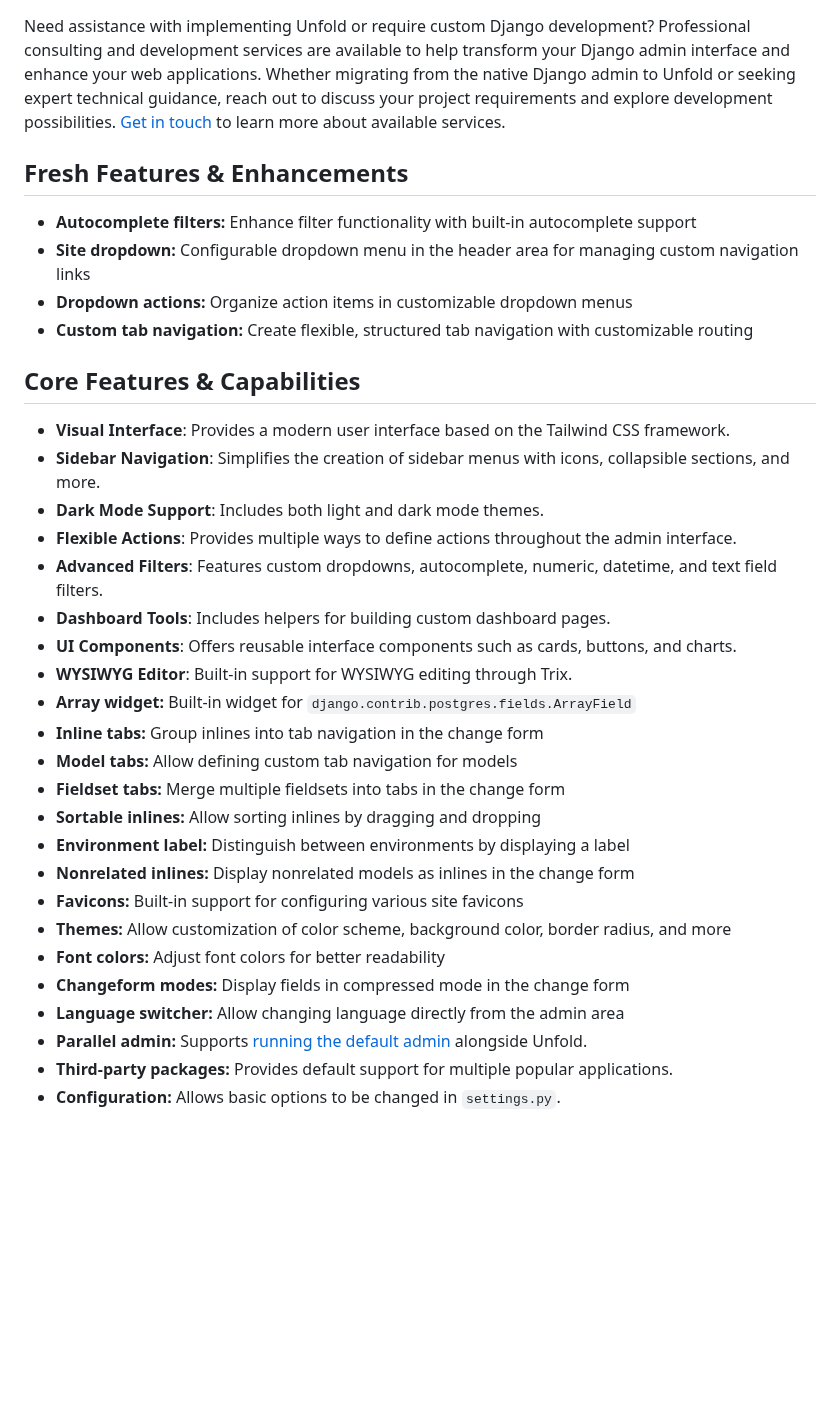
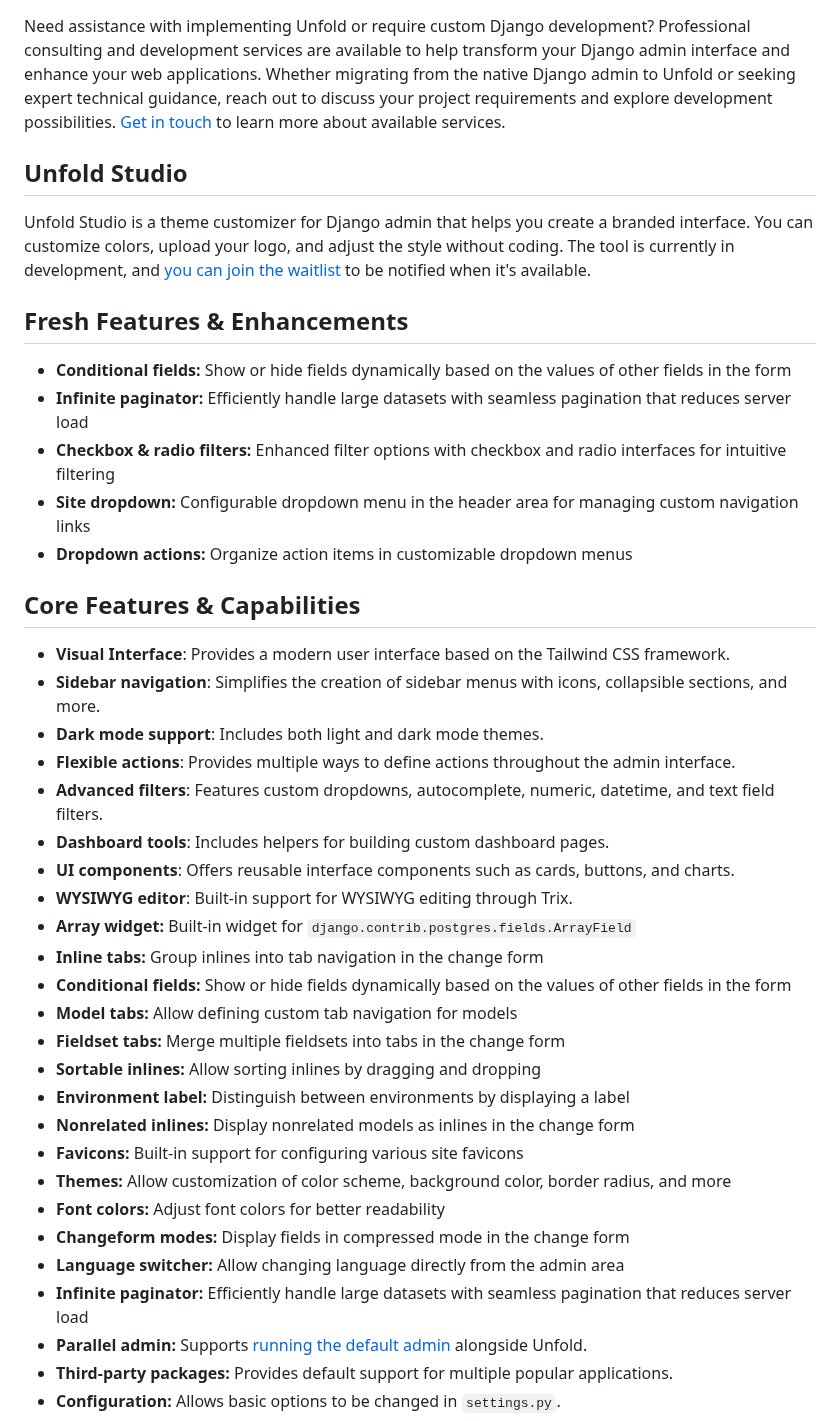
Before and after one commit to unfoldadmin/django-unfold, a Markdown page: README.md, the part around one of its changes. GitHub-like rendering; blank space fills up the shorter version.

Commit message:
chore: updated README features (#1199)

```diff
--- a/README.md
+++ b/README.md
@@ -19,26 +20,31 @@ Transform your Django admin into a powerful, modern administrative interface wit
 
 Need assistance with implementing Unfold or require custom Django development? Professional consulting and development services are available to help transform your Django admin interface and enhance your web applications. Whether migrating from the native Django admin to Unfold or seeking expert technical guidance, reach out to discuss your project requirements and explore development possibilities. [Get in touch](https://unfoldadmin.com/consulting?utm_medium=github&utm_source=unfold) to learn more about available services.
 
+## Unfold Studio
+
+Unfold Studio is a theme customizer for Django admin that helps you create a branded interface. You can customize colors, upload your logo, and adjust the style without coding. The tool is currently in development, and [you can join the waitlist](https://unfoldadmin.com/studio/) to be notified when it's available.
+
 ## Fresh Features & Enhancements
 
-- **Autocomplete filters:** Enhance filter functionality with built-in autocomplete support
+- **Conditional fields:** Show or hide fields dynamically based on the values of other fields in the form
+- **Infinite paginator:** Efficiently handle large datasets with seamless pagination that reduces server load
+- **Checkbox & radio filters:** Enhanced filter options with checkbox and radio interfaces for intuitive filtering
 - **Site dropdown:** Configurable dropdown menu in the header area for managing custom navigation links
 - **Dropdown actions:** Organize action items in customizable dropdown menus
-- **Custom tab navigation:** Create flexible, structured tab navigation with customizable routing
-
 
 ## Core Features & Capabilities
 
 - **Visual Interface**: Provides a modern user interface based on the Tailwind CSS framework.
-- **Sidebar Navigation**: Simplifies the creation of sidebar menus with icons, collapsible sections, and more.
-- **Dark Mode Support**: Includes both light and dark mode themes.
-- **Flexible Actions**: Provides multiple ways to define actions throughout the admin interface.
-- **Advanced Filters**: Features custom dropdowns, autocomplete, numeric, datetime, and text field filters.
-- **Dashboard Tools**: Includes helpers for building custom dashboard pages.
-- **UI Components**: Offers reusable interface components such as cards, buttons, and charts.
-- **WYSIWYG Editor**: Built-in support for WYSIWYG editing through Trix.
+- **Sidebar navigation**: Simplifies the creation of sidebar menus with icons, collapsible sections, and more.
+- **Dark mode support**: Includes both light and dark mode themes.
+- **Flexible actions**: Provides multiple ways to define actions throughout the admin interface.
+- **Advanced filters**: Features custom dropdowns, autocomplete, numeric, datetime, and text field filters.
+- **Dashboard tools**: Includes helpers for building custom dashboard pages.
+- **UI components**: Offers reusable interface components such as cards, buttons, and charts.
+- **WYSIWYG editor**: Built-in support for WYSIWYG editing through Trix.
 - **Array widget:** Built-in widget for `django.contrib.postgres.fields.ArrayField`
 - **Inline tabs:** Group inlines into tab navigation in the change form
+- **Conditional fields:** Show or hide fields dynamically based on the values of other fields in the form
 - **Model tabs:** Allow defining custom tab navigation for models
 - **Fieldset tabs:** Merge multiple fieldsets into tabs in the change form
 - **Sortable inlines:** Allow sorting inlines by dragging and dropping
@@ -49,6 +55,7 @@ Need assistance with implementing Unfold or require custom Django development? P
 - **Font colors:** Adjust font colors for better readability
 - **Changeform modes:** Display fields in compressed mode in the change form
 - **Language switcher:** Allow changing language directly from the admin area
+- **Infinite paginator:** Efficiently handle large datasets with seamless pagination that reduces server load
 - **Parallel admin:** Supports [running the default admin](https://unfoldadmin.com/blog/migrating-django-admin-unfold/?utm_medium=github&utm_source=unfold) alongside Unfold.
 - **Third-party packages:** Provides default support for multiple popular applications.
 - **Configuration:** Allows basic options to be changed in `settings.py`.
```
Also changed, not shown: other parts of README.md (+1 -0 lines).
